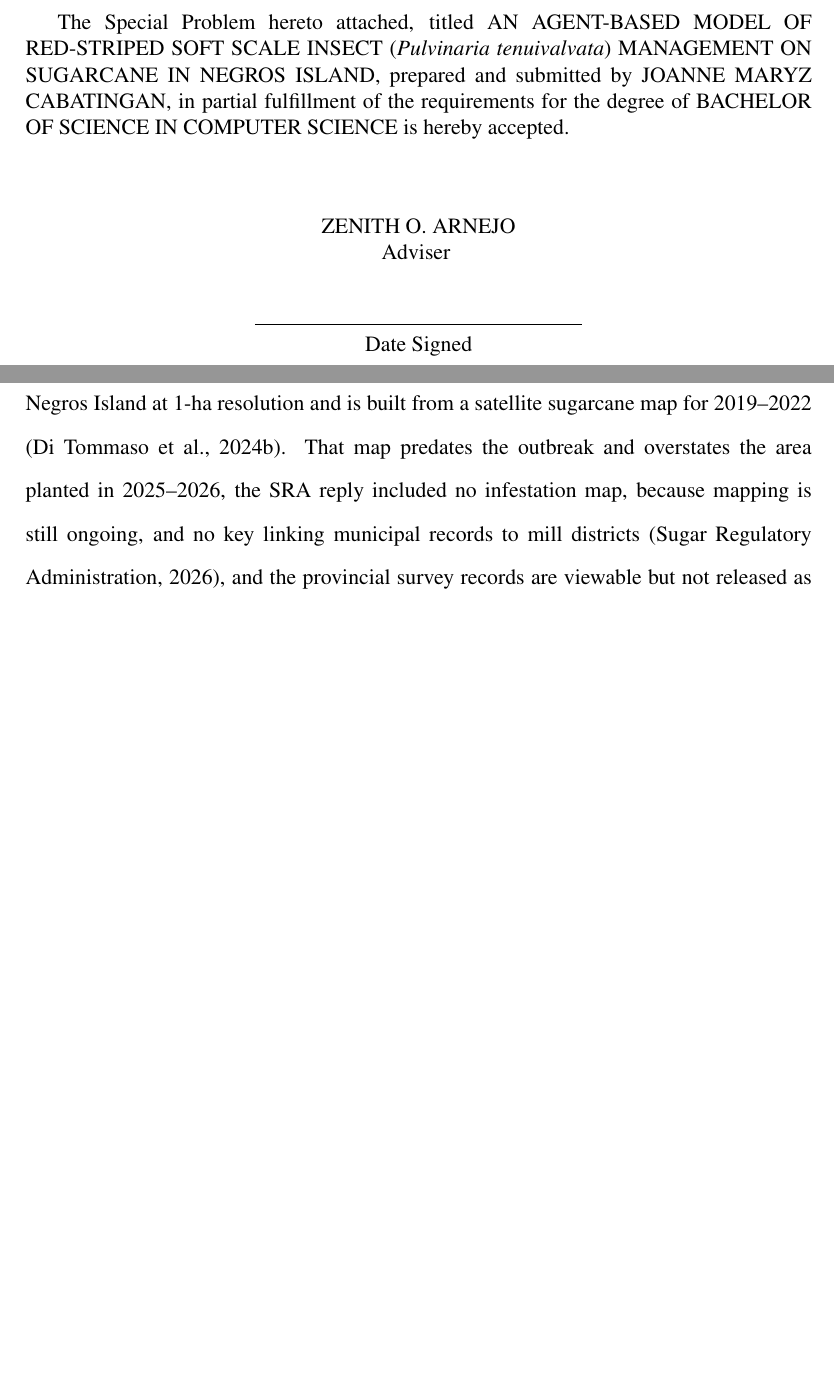
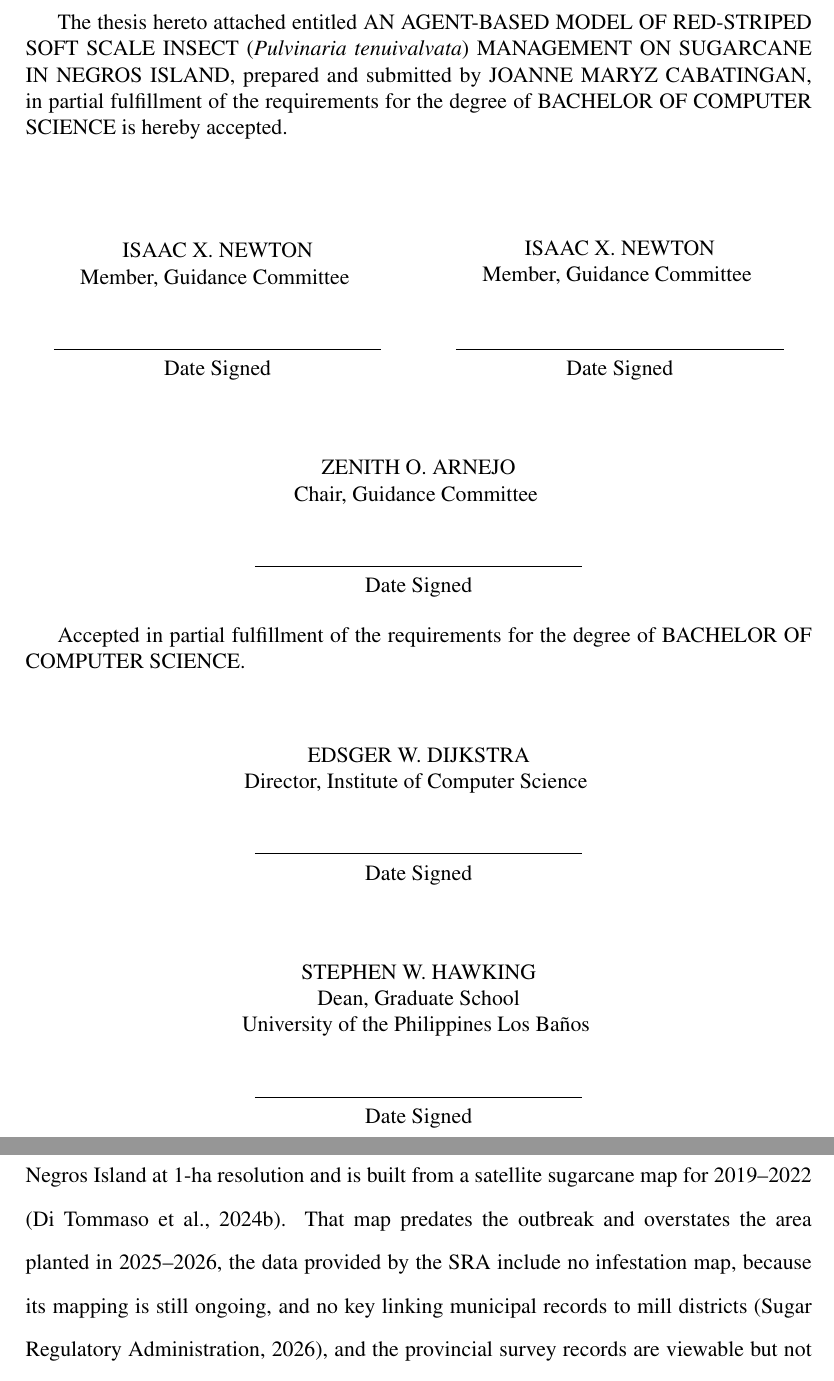
Before and after one commit to jpcabatingan/CMSC190_JMPCabatingan_RSSI-ABM, a LaTeX thesis (manuscript/sp1-full/main.tex, which reads manuscript/sp1-full/sections/ch1-introduction.tex): two parts of pages 2 and 15 of 61, joined at a grey line, cut so that both start at the same text, the shorter picture padded with empty space. Compiled offline with pdfLaTeX.

Commit message:
docs: reword SRA data source and update approval page and degree

```diff
--- a/manuscript/sp1-full/main.tex
+++ b/manuscript/sp1-full/main.tex
@@ -11,7 +11,7 @@
 
 \renewcommand{\TITLE}{AN AGENT-BASED MODEL OF RED-STRIPED SOFT SCALE INSECT (\emph{Pulvinaria tenuivalvata}) MANAGEMENT ON SUGARCANE IN NEGROS ISLAND}
 \renewcommand{\AUTHOR}{JOANNE MARYZ CABATINGAN}
-\renewcommand{\DEGREE}{BACHELOR OF SCIENCE IN COMPUTER SCIENCE}
+\renewcommand{\DEGREE}{BACHELOR OF COMPUTER SCIENCE}
 \renewcommand{\MONTH}{NOVEMBER}
 \renewcommand{\YEAR}{2026}
 
@@ -21,9 +21,19 @@
 		\maketitle
 
 		\begin{approvalpage}
-			\sloppy The Special Problem hereto attached, titled \TITLE , prepared and submitted by \AUTHOR , in partial fulfillment of the requirements for the degree of \DEGREE\ is hereby accepted.
+			\sloppy The thesis hereto attached entitled \TITLE , prepared and submitted by \AUTHOR , in partial fulfillment of the requirements for the degree of \DEGREE\ is hereby accepted.
 
-			\addsignature{ZENITH O. ARNEJO}{Adviser}
+			\begin{multicols}{2}
+				\centering
+				\addsignature{ISAAC X. NEWTON}{Member, Guidance Committee}
+				\columnbreak
+				\addsignature{ISAAC X. NEWTON}{Member, Guidance Committee}
+			\end{multicols}
+			\addsignature{ZENITH O. ARNEJO}{Chair, Guidance Committee}
+
+			Accepted in partial fulfillment of the requirements for the degree of \DEGREE .
+			\addsignature{EDSGER W. DIJKSTRA}{Director, Institute of Computer Science}
+			\addsignature{STEPHEN W. HAWKING}{Dean, Graduate School\\University of the Philippines Los Ba\~{n}os}
 		\end{approvalpage}
 
 		\begin{biosketch}
--- a/manuscript/sp1-full/sections/ch1-introduction.tex
+++ b/manuscript/sp1-full/sections/ch1-introduction.tex
@@ -38,7 +38,7 @@ This study develops a conceptual model and an initial, exploratory agent-based m
 
 Several quantities cannot be parameterised from available data. Pest life-history parameters come from a single laboratory temperature regime \citep{Guerrero2026}, so the model uses no development function that depends on temperature. No dose-response relates scale density to yield or sugar loss, so the damage function takes an assumed form. Crawler dispersal, stage-specific field mortality, and per-hectare control costs could not be obtained from verifiable sources and are treated as assumptions swept across plausible ranges. Pesticide resistance is not modelled as an evolutionary process. Instead, the efficacy of chemical control declines with cumulative use at an assumed rate, so that the long-run disadvantage of repeated spraying is represented without genotype-level data, which were not found for RSSI. Because these quantities are uncalibrated, the model is assessed with a hindcast against one verified Negros figure, not by statistical fitting.
 
-The study is limited to RSSI on sugarcane in Negros and to the comparison of chemical, biological, hybrid, and no-control strategies. The landscape covers all of Negros Island at 1-ha resolution and is built from a satellite sugarcane map for 2019--2022 \citep{DiTommaso2024}. That map predates the outbreak and overstates the area planted in 2025--2026, the SRA reply included no infestation map, because mapping is still ongoing, and no key linking municipal records to mill districts \citep{SRA2026FOI}, and the provincial survey records are viewable but not released as data \citep{PGNO2026}. The model therefore starts from 87 infested cells placed at random within the municipalities first reported as affected and is not used to say where the pest will spread next. Re-invasion from outside the island is outside the scope of the study. Reported losses of up to 50\% of cane yield and sugar content \citep{ChiniMandi2026} are treated as claims from news sources, not as established measurements, because no primary study is cited for them.
+The study is limited to RSSI on sugarcane in Negros and to the comparison of chemical, biological, hybrid, and no-control strategies. The landscape covers all of Negros Island at 1-ha resolution and is built from a satellite sugarcane map for 2019--2022 \citep{DiTommaso2024}. That map predates the outbreak and overstates the area planted in 2025--2026, the data provided by the SRA include no infestation map, because its mapping is still ongoing, and no key linking municipal records to mill districts \citep{SRA2026FOI}, and the provincial survey records are viewable but not released as data \citep{PGNO2026}. The model therefore starts from 87 infested cells placed at random within the municipalities first reported as affected and is not used to say where the pest will spread next. Re-invasion from outside the island is outside the scope of the study. Reported losses of up to 50\% of cane yield and sugar content \citep{ChiniMandi2026} are treated as claims from news sources, not as established measurements, because no primary study is cited for them.
 
 \subsection{Dataset}
 
```
Also changed, not shown: code/rssi_prototype/analysis/analyse_results.py (+1 -1 lines), manuscript/ieee/ieee.bib (+2 -2 lines), manuscript/sp1-full/references.bib (+2 -2 lines), manuscript/sp1-full/sections/ch3-methodology.tex (+1 -1 lines), README.md, manuscript/ieee/main.pdf, manuscript/sp1-full/main.pdf, presentation/CMSC190_JMPCabatingan_journal.pdf, presentation/CMSC190_JMPCabatingan_manuscript.pdf, manuscript/sp1-full/sections/ch1-introduction.tex (2 more changed lines), 1 other file.
